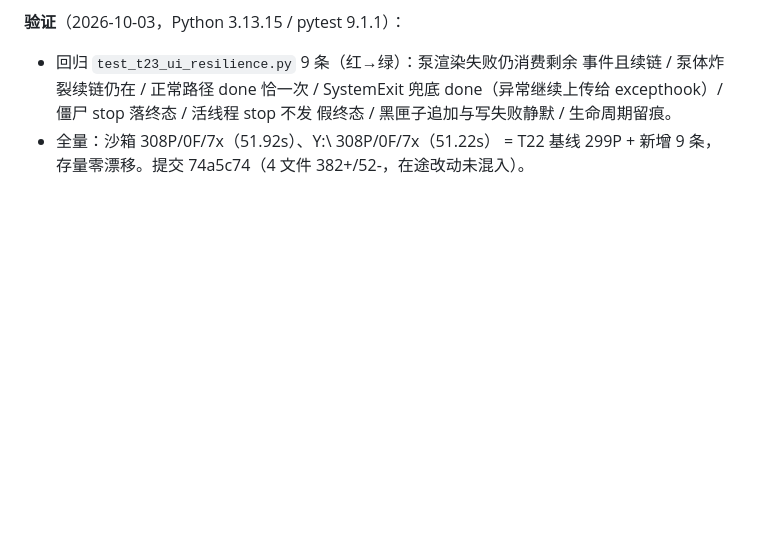
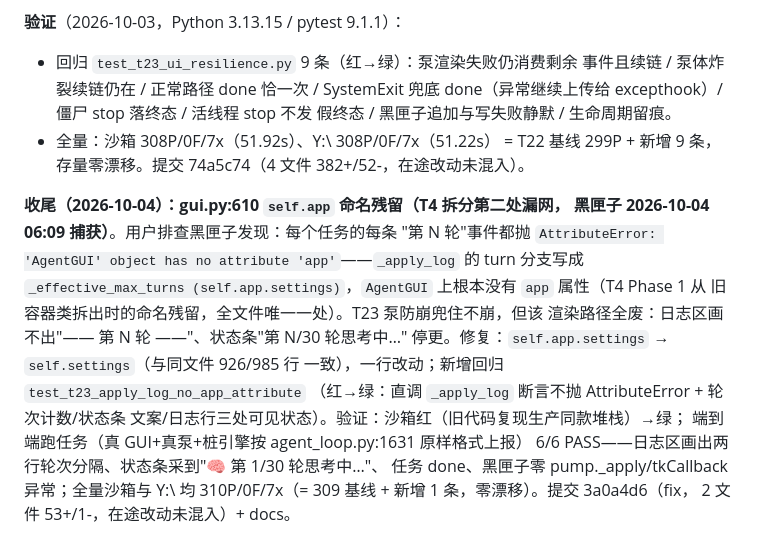
Before and after one commit to lzy931102/desktop-agent, a Markdown page: docs/任务修改列表-2026-09-30.md, the part around the change. Drawn GitHub-style; blank space fills up the shorter version.

Commit message:
docs: T23 收尾（gui.py:610 self.app 残留修复记录）

```diff
--- a/docs/任务修改列表-2026-09-30.md
+++ b/docs/任务修改列表-2026-09-30.md
@@ -1044,3 +1044,20 @@ T23 泵防崩后降级为单条丢失。修复：`ui.theme` 导入补 ERR；新
 - 全量：沙箱 308P/0F/7x（51.92s）、Y:\ 308P/0F/7x（51.22s）
   = T22 基线 299P + 新增 9 条，存量零漂移。提交 74a5c74（4 文件
   382+/52-，在途改动未混入）。
+
+**收尾（2026-10-04）：gui.py:610 `self.app` 命名残留（T4 拆分第二处漏网，
+黑匣子 2026-10-04 06:09 捕获）**。用户排查黑匣子发现：每个任务的每条
+"第 N 轮"事件都抛 `AttributeError: 'AgentGUI' object has no attribute
+'app'`——`_apply_log` 的 turn 分支写成 `_effective_max_turns
+(self.app.settings)`，`AgentGUI` 上根本没有 `app` 属性（T4 Phase 1 从
+旧容器类拆出时的命名残留，全文件唯一一处）。T23 泵防崩兜住不崩，但该
+渲染路径全废：日志区画不出"—— 第 N 轮 ——"、状态条"第 N/30 轮思考中…"
+停更。修复：`self.app.settings` → `self.settings`（与同文件 926/985 行
+一致），一行改动；新增回归 `test_t23_apply_log_no_app_attribute`
+（红→绿：直调 `_apply_log` 断言不抛 AttributeError + 轮次计数/状态条
+文案/日志行三处可见状态）。验证：沙箱红（旧代码复现生产同款堆栈）→绿；
+端到端跑任务（真 GUI+真泵+桩引擎按 agent_loop.py:1631 原样格式上报）
+6/6 PASS——日志区画出两行轮次分隔、状态条采到"🧠 第 1/30 轮思考中…"、
+任务 done、黑匣子零 pump._apply/tkCallback 异常；全量沙箱与 Y:\ 均
+310P/0F/7x（= 309 基线 + 新增 1 条，零漂移）。提交 3a0a4d6（fix，
+2 文件 53+/1-，在途改动未混入）+ docs。
```
